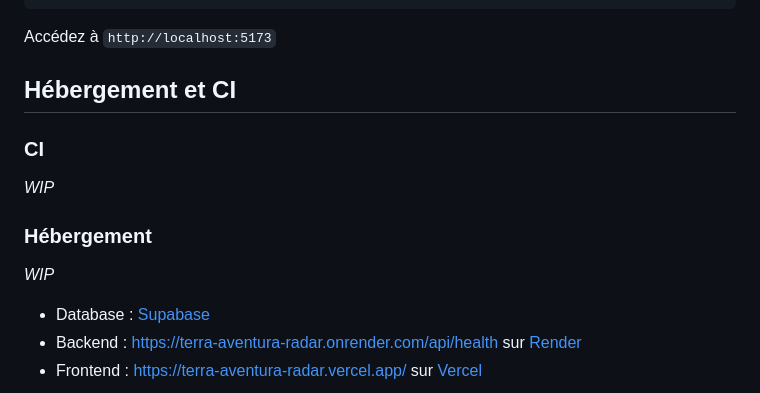
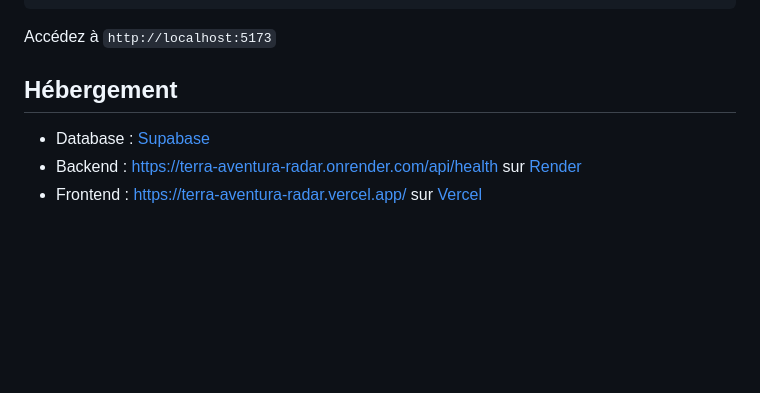
Before and after one commit to mickablondo/terra-aventura-radar, a Markdown page: README.md, the part around the change. Drawn GitHub-style; blank space fills up the shorter version.

Commit message:
Update README to simplify hosting details
Removed CI section and updated hosting information.

```diff
--- a/README.md
+++ b/README.md
@@ -202,15 +202,7 @@ $ npm run dev
 
 Accédez à `http://localhost:5173`
 
-## Hébergement et CI
-
-### CI
-
-<i>WIP</i>
-
-### Hébergement
-
-<i>WIP</i>
+## Hébergement
 
 - Database : [Supabase](https://supabase.com/)
 - Backend : https://terra-aventura-radar.onrender.com/api/health sur [Render](https://render.com)
```
